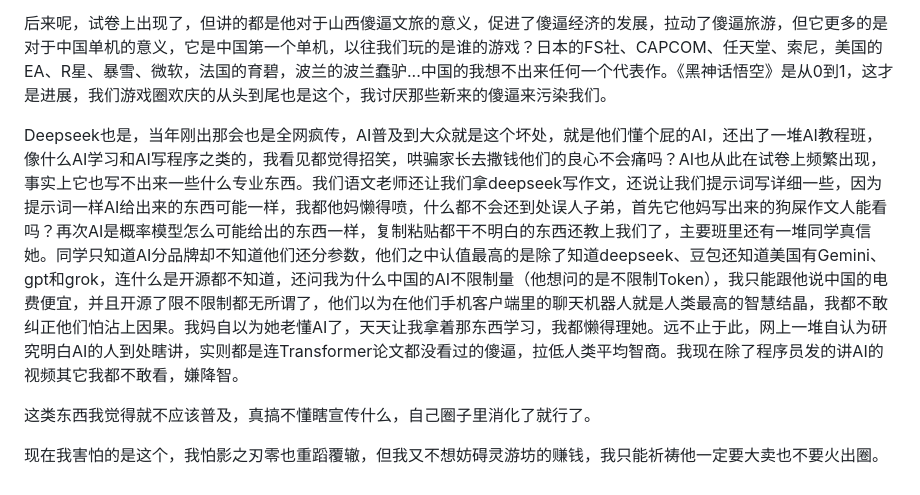
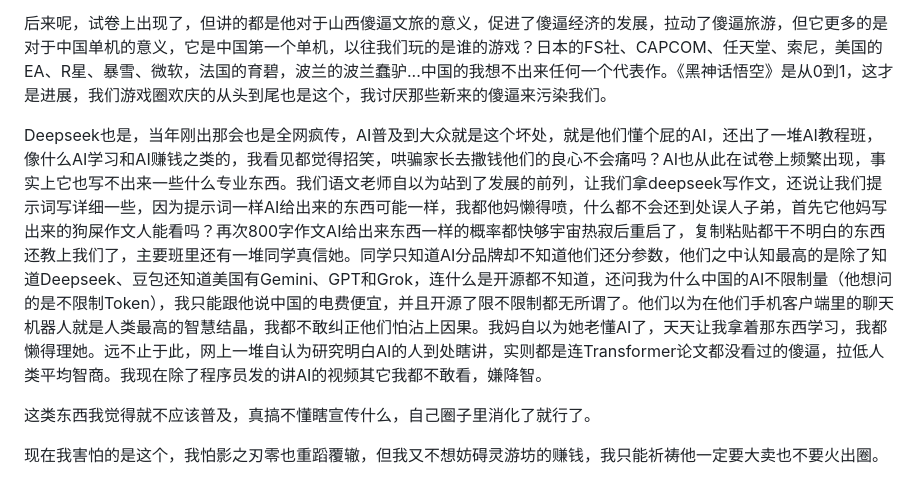
Before and after one commit to Elmhdmnh/Elmh-website, a Markdown page: blog/posts/Phantom-Blade-Zero.md, the part around the change. GitHub-like rendering.

Commit message:
添加内容

```diff
--- a/blog/posts/Phantom-Blade-Zero.md
+++ b/blog/posts/Phantom-Blade-Zero.md
@@ -10,7 +10,7 @@
 
 后来呢，试卷上出现了，但讲的都是他对于山西傻逼文旅的意义，促进了傻逼经济的发展，拉动了傻逼旅游，但它更多的是对于中国单机的意义，它是中国第一个单机，以往我们玩的是谁的游戏？日本的FS社、CAPCOM、任天堂、索尼，美国的EA、R星、暴雪、微软，法国的育碧，波兰的波兰蠢驴...中国的我想不出来任何一个代表作。《黑神话悟空》是从0到1，这才是进展，我们游戏圈欢庆的从头到尾也是这个，我讨厌那些新来的傻逼来污染我们。
 
-Deepseek也是，当年刚出那会也是全网疯传，AI普及到大众就是这个坏处，就是他们懂个屁的AI，还出了一堆AI教程班，像什么AI学习和AI写程序之类的，我看见都觉得招笑，哄骗家长去撒钱他们的良心不会痛吗？AI也从此在试卷上频繁出现，事实上它也写不出来一些什么专业东西。我们语文老师还让我们拿deepseek写作文，还说让我们提示词写详细一些，因为提示词一样AI给出来的东西可能一样，我都他妈懒得喷，什么都不会还到处误人子弟，首先它他妈写出来的狗屎作文人能看吗？再次AI是概率模型怎么可能给出的东西一样，复制粘贴都干不明白的东西还教上我们了，主要班里还有一堆同学真信她。同学只知道AI分品牌却不知道他们还分参数，他们之中认值最高的是除了知道deepseek、豆包还知道美国有Gemini、gpt和grok，连什么是开源都不知道，还问我为什么中国的AI不限制量（他想问的是不限制Token），我只能跟他说中国的电费便宜，并且开源了限不限制都无所谓了，他们以为在他们手机客户端里的聊天机器人就是人类最高的智慧结晶，我都不敢纠正他们怕沾上因果。我妈自以为她老懂AI了，天天让我拿着那东西学习，我都懒得理她。远不止于此，网上一堆自认为研究明白AI的人到处瞎讲，实则都是连Transformer论文都没看过的傻逼，拉低人类平均智商。我现在除了程序员发的讲AI的视频其它我都不敢看，嫌降智。
+Deepseek也是，当年刚出那会也是全网疯传，AI普及到大众就是这个坏处，就是他们懂个屁的AI，还出了一堆AI教程班，像什么AI学习和AI赚钱之类的，我看见都觉得招笑，哄骗家长去撒钱他们的良心不会痛吗？AI也从此在试卷上频繁出现，事实上它也写不出来一些什么专业东西。我们语文老师自以为站到了发展的前列，让我们拿deepseek写作文，还说让我们提示词写详细一些，因为提示词一样AI给出来的东西可能一样，我都他妈懒得喷，什么都不会还到处误人子弟，首先它他妈写出来的狗屎作文人能看吗？再次800字作文AI给出来东西一样的概率都快够宇宙热寂后重启了，复制粘贴都干不明白的东西还教上我们了，主要班里还有一堆同学真信她。同学只知道AI分品牌却不知道他们还分参数，他们之中认知最高的是除了知道Deepseek、豆包还知道美国有Gemini、GPT和Grok，连什么是开源都不知道，还问我为什么中国的AI不限制量（他想问的是不限制Token），我只能跟他说中国的电费便宜，并且开源了限不限制都无所谓了。他们以为在他们手机客户端里的聊天机器人就是人类最高的智慧结晶，我都不敢纠正他们怕沾上因果。我妈自以为她老懂AI了，天天让我拿着那东西学习，我都懒得理她。远不止于此，网上一堆自认为研究明白AI的人到处瞎讲，实则都是连Transformer论文都没看过的傻逼，拉低人类平均智商。我现在除了程序员发的讲AI的视频其它我都不敢看，嫌降智。
 
 这类东西我觉得就不应该普及，真搞不懂瞎宣传什么，自己圈子里消化了就行了。
 
```
